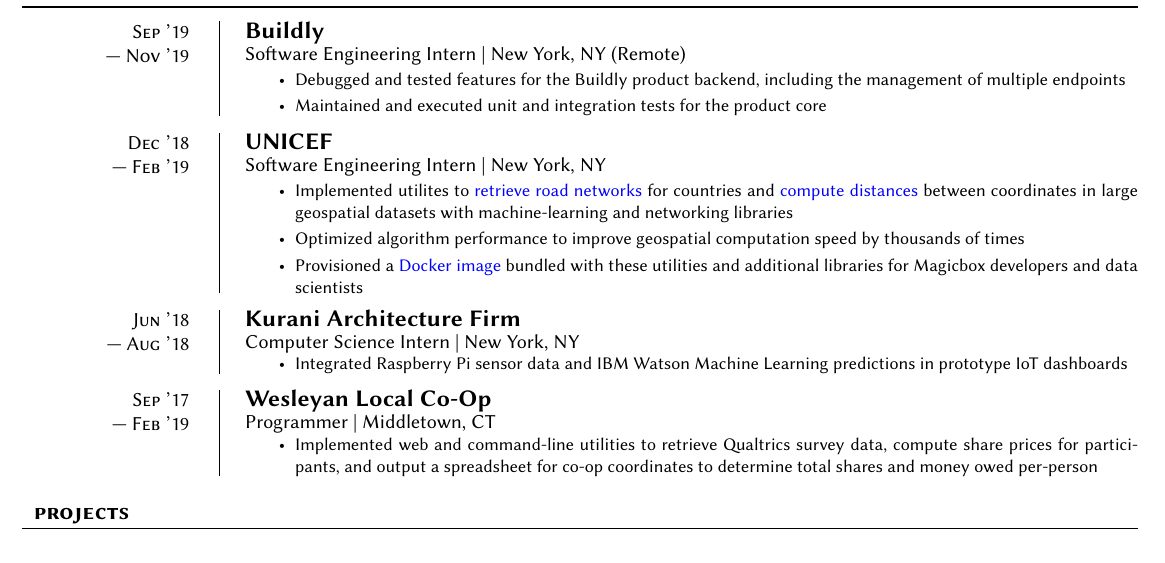
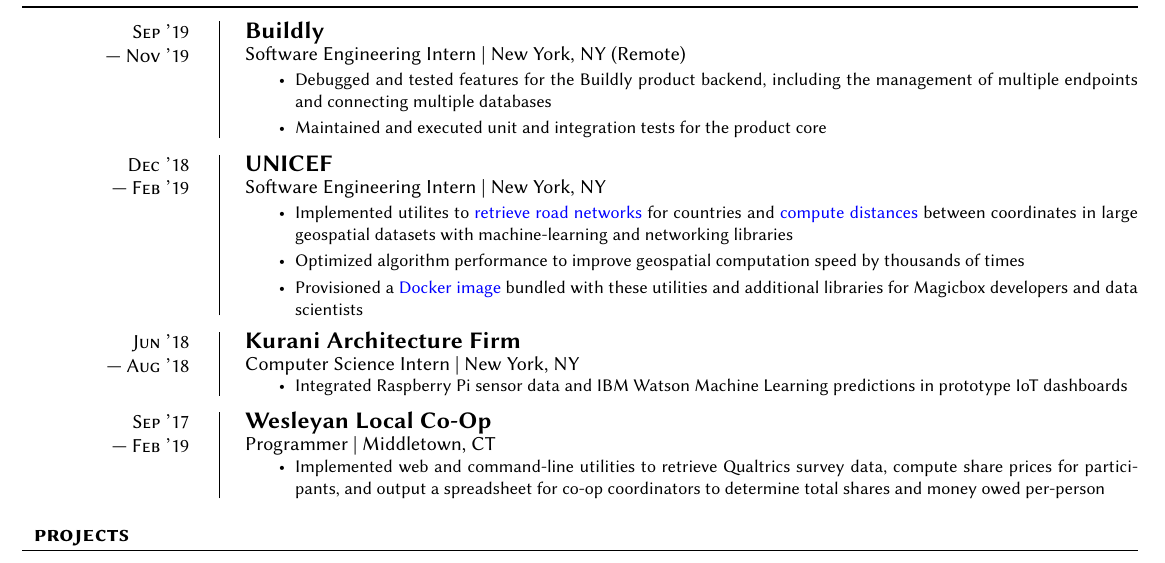
Before and after one commit to msradam/resume-tex, a LaTeX CV (AdamRahman_Resume.tex): part of the page before the commit and part of page 1 of 2 after it, cut so that both start at the same text. Compiled offline with XeLaTeX.

Commit message:
Edited language

```diff
--- a/AdamRahman_Resume.tex
+++ b/AdamRahman_Resume.tex
@@ -164,7 +164,7 @@
 
         \begin{itemize}{\leftmargin=0.5em \itemindent=0em}
           \setlength\itemsep{0.1mm}
-          \item Debugged and tested features for the Buildly product backend, including the management of multiple endpoints
+          \item Debugged and tested features for the Buildly product backend, including the management of multiple endpoints and connecting multiple databases
           \item Maintained and executed unit and integration tests for the product core
         \end{itemize}
 
@@ -201,7 +201,7 @@
     {Programmer | Middletown, CT}
     {\begin{itemize}
           \setlength\itemsep{0.1mm}
-          \item Implemented web and command-line utilities to retrieve Qualtrics survey data, compute share prices for participants, and output a spreadsheet for co-op coordinates to determine total shares and money owed per-person
+          \item Implemented web and command-line utilities to retrieve Qualtrics survey data, compute share prices for participants, and output a spreadsheet for co-op coordinators to determine total shares and money owed per-person
         \end{itemize}
     }
 
```
Also changed, not shown: AdamRahman_Resume.pdf.
